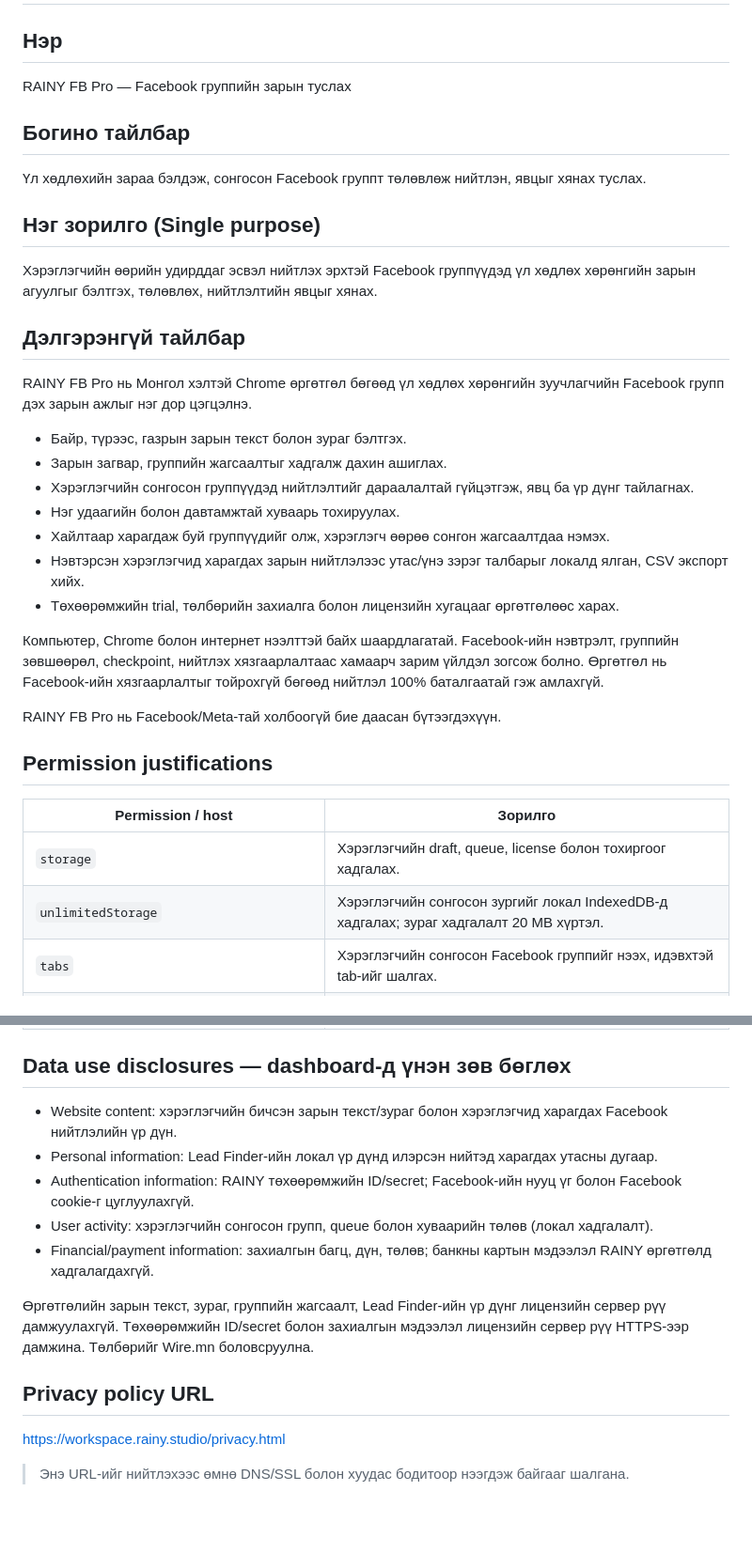
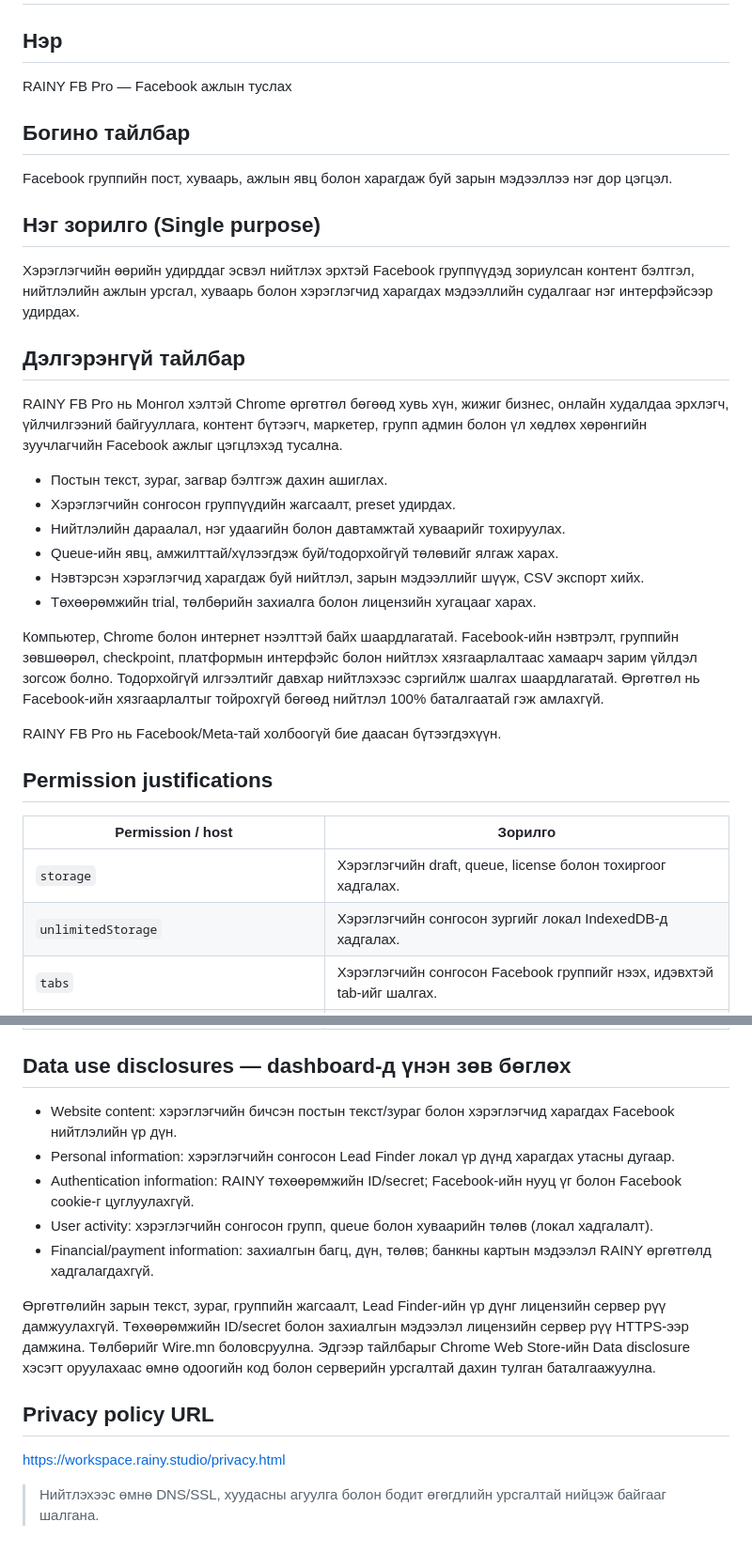
Before and after one commit to ssboroo/rainy_workspace-fb, a Markdown page: CHROME-WEB-STORE-LISTING-MN.md, 2 parts joined by grey strips. Shown at 94% size. Rendered like a GitHub page; blank space fills up the shorter version.

Commit message:
docs(store): broaden listing and clarify safe usage

```diff
--- a/CHROME-WEB-STORE-LISTING-MN.md
+++ b/CHROME-WEB-STORE-LISTING-MN.md
@@ -1,26 +1,25 @@
 # RAINY FB Pro — Chrome Web Store listing (MN)
 
 ## Нэр
-RAINY FB Pro — Facebook группийн зарын туслах
+RAINY FB Pro — Facebook ажлын туслах
 
 ## Богино тайлбар
-Үл хөдлөхийн зараа бэлдэж, сонгосон Facebook группт төлөвлөж нийтлэн, явцыг хянах туслах.
+Facebook группийн пост, хуваарь, ажлын явц болон харагдаж буй зарын мэдээллээ нэг дор цэгцэл.
 
 ## Нэг зорилго (Single purpose)
-Хэрэглэгчийн өөрийн удирддаг эсвэл нийтлэх эрхтэй Facebook группүүдэд үл хөдлөх хөрөнгийн зарын агуулгыг бэлтгэх, төлөвлөх, нийтлэлтийн явцыг хянах.
+Хэрэглэгчийн өөрийн удирддаг эсвэл нийтлэх эрхтэй Facebook группүүдэд зориулсан контент бэлтгэл, нийтлэлийн ажлын урсгал, хуваарь болон хэрэглэгчид харагдах мэдээллийн судалгааг нэг интерфэйсээр удирдах.
 
 ## Дэлгэрэнгүй тайлбар
-RAINY FB Pro нь Монгол хэлтэй Chrome өргөтгөл бөгөөд үл хөдлөх хөрөнгийн зуучлагчийн Facebook групп дэх зарын ажлыг нэг дор цэгцэлнэ.
+RAINY FB Pro нь Монгол хэлтэй Chrome өргөтгөл бөгөөд хувь хүн, жижиг бизнес, онлайн худалдаа эрхлэгч, үйлчилгээний байгууллага, контент бүтээгч, маркетер, групп админ болон үл хөдлөх хөрөнгийн зуучлагчийн Facebook ажлыг цэгцлэхэд тусална.
 
-- Байр, түрээс, газрын зарын текст болон зураг бэлтгэх.
-- Зарын загвар, группийн жагсаалтыг хадгалж дахин ашиглах.
-- Хэрэглэгчийн сонгосон группүүдэд нийтлэлтийг дараалалтай гүйцэтгэж, явц ба үр дүнг тайлагнах.
-- Нэг удаагийн болон давтамжтай хуваарь тохируулах.
-- Хайлтаар харагдаж буй группүүдийг олж, хэрэглэгч өөрөө сонгон жагсаалтдаа нэмэх.
-- Нэвтэрсэн хэрэглэгчид харагдах зарын нийтлэлээс утас/үнэ зэрэг талбарыг локалд ялган, CSV экспорт хийх.
-- Төхөөрөмжийн trial, төлбөрийн захиалга болон лицензийн хугацааг өргөтгөлөөс харах.
+- Постын текст, зураг, загвар бэлтгэж дахин ашиглах.
+- Хэрэглэгчийн сонгосон группүүдийн жагсаалт, preset удирдах.
+- Нийтлэлийн дараалал, нэг удаагийн болон давтамжтай хуваарийг тохируулах.
+- Queue-ийн явц, амжилттай/хүлээгдэж буй/тодорхойгүй төлөвийг ялгаж харах.
+- Нэвтэрсэн хэрэглэгчид харагдаж буй нийтлэл, зарын мэдээллийг шүүж, CSV экспорт хийх.
+- Төхөөрөмжийн trial, төлбөрийн захиалга болон лицензийн хугацааг харах.
 
-Компьютер, Chrome болон интернет нээлттэй байх шаардлагатай. Facebook-ийн нэвтрэлт, группийн зөвшөөрөл, checkpoint, нийтлэх хязгаарлалтаас хамаарч зарим үйлдэл зогсож болно. Өргөтгөл нь Facebook-ийн хязгаарлалтыг тойрохгүй бөгөөд нийтлэл 100% баталгаатай гэж амлахгүй.
+Компьютер, Chrome болон интернет нээлттэй байх шаардлагатай. Facebook-ийн нэвтрэлт, группийн зөвшөөрөл, checkpoint, платформын интерфэйс болон нийтлэх хязгаарлалтаас хамаарч зарим үйлдэл зогсож болно. Тодорхойгүй илгээлтийг давхар нийтлэхээс сэргийлж шалгах шаардлагатай. Өргөтгөл нь Facebook-ийн хязгаарлалтыг тойрохгүй бөгөөд нийтлэл 100% баталгаатай гэж амлахгүй.
 
 RAINY FB Pro нь Facebook/Meta-тай холбоогүй бие даасан бүтээгдэхүүн.
 
@@ -29,7 +28,7 @@ RAINY FB Pro нь Facebook/Meta-тай холбоогүй бие даасан б
 | Permission / host | Зорилго |
 |---|---|
 | `storage` | Хэрэглэгчийн draft, queue, license болон тохиргоог хадгалах. |
-| `unlimitedStorage` | Хэрэглэгчийн сонгосон зургийг локал IndexedDB-д хадгалах; зураг хадгалалт 20 MB хүртэл. |
+| `unlimitedStorage` | Хэрэглэгчийн сонгосон зургийг локал IndexedDB-д хадгалах. |
 | `tabs` | Хэрэглэгчийн сонгосон Facebook группийг нээх, идэвхтэй tab-ийг шалгах. |
 | `scripting` | Facebook tab-д шаардлагатай content receiver-ийг ажиллуулах. |
 | `alarms` | Хэрэглэгчийн хуваарь болон queue-ийн сэргээх дохиог тохируулах. |
@@ -41,15 +40,15 @@ RAINY FB Pro нь Facebook/Meta-тай холбоогүй бие даасан б
 
 ## Data use disclosures — dashboard-д үнэн зөв бөглөх
 
-- Website content: хэрэглэгчийн бичсэн зарын текст/зураг болон хэрэглэгчид харагдах Facebook нийтлэлийн үр дүн.
-- Personal information: Lead Finder-ийн локал үр дүнд илэрсэн нийтэд харагдах утасны дугаар.
+- Website content: хэрэглэгчийн бичсэн постын текст/зураг болон хэрэглэгчид харагдах Facebook нийтлэлийн үр дүн.
+- Personal information: хэрэглэгчийн сонгосон Lead Finder локал үр дүнд харагдах утасны дугаар.
 - Authentication information: RAINY төхөөрөмжийн ID/secret; Facebook-ийн нууц үг болон Facebook cookie-г цуглуулахгүй.
 - User activity: хэрэглэгчийн сонгосон групп, queue болон хуваарийн төлөв (локал хадгалалт).
 - Financial/payment information: захиалгын багц, дүн, төлөв; банкны картын мэдээлэл RAINY өргөтгөлд хадгалагдахгүй.
 
-Өргөтгөлийн зарын текст, зураг, группийн жагсаалт, Lead Finder-ийн үр дүнг лицензийн сервер рүү дамжуулахгүй. Төхөөрөмжийн ID/secret болон захиалгын мэдээлэл лицензийн сервер рүү HTTPS-ээр дамжина. Төлбөрийг Wire.mn боловсруулна.
+Өргөтгөлийн зарын текст, зураг, группийн жагсаалт, Lead Finder-ийн үр дүнг лицензийн сервер рүү дамжуулахгүй. Төхөөрөмжийн ID/secret болон захиалгын мэдээлэл лицензийн сервер рүү HTTPS-ээр дамжина. Төлбөрийг Wire.mn боловсруулна. Эдгээр тайлбарыг Chrome Web Store-ийн Data disclosure хэсэгт оруулахаас өмнө одоогийн код болон серверийн урсгалтай дахин тулган баталгаажуулна.
 
 ## Privacy policy URL
 https://workspace.rainy.studio/privacy.html
 
-> Энэ URL-ийг нийтлэхээс өмнө DNS/SSL болон хуудас бодитоор нээгдэж байгааг шалгана.
+> Нийтлэхээс өмнө DNS/SSL, хуудасны агуулга болон бодит өгөгдлийн урсгалтай нийцэж байгааг шалгана.
```
